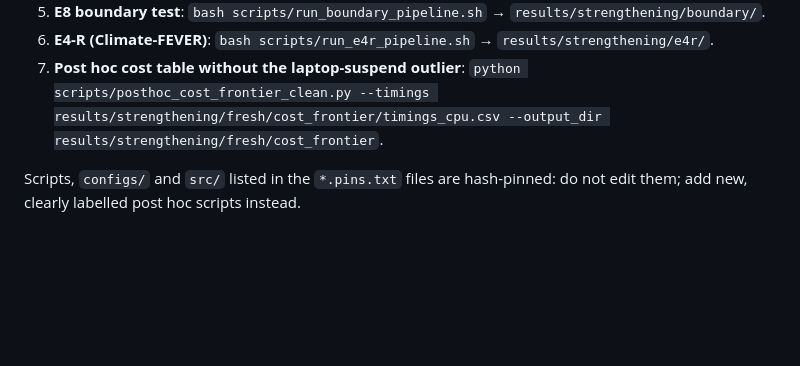
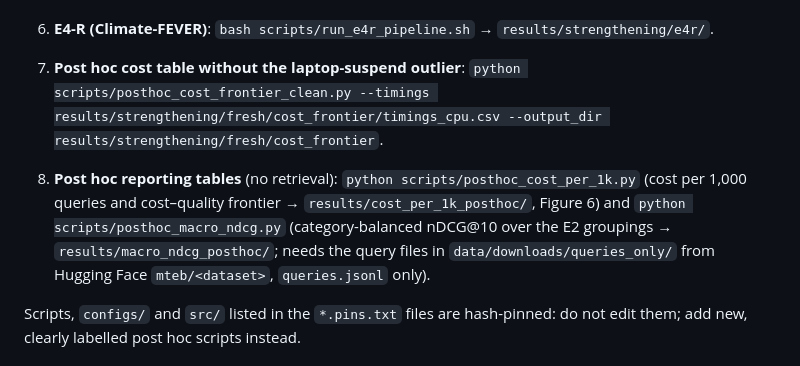
Before and after one commit to thereal-slimshady123/ire_project, a Markdown page: README.md, the part around the change. Rendered like a GitHub page; blank space fills up the shorter version.

```diff
--- a/README.md
+++ b/README.md
@@ -76,6 +76,11 @@ note that the first pre-registration calls the skip-dense test "E4" (= E3/E3′
 7. **Post hoc cost table without the laptop-suspend outlier**:
    `python scripts/posthoc_cost_frontier_clean.py --timings results/strengthening/fresh/cost_frontier/timings_cpu.csv --output_dir results/strengthening/fresh/cost_frontier`.
 
+8. **Post hoc reporting tables** (no retrieval): `python scripts/posthoc_cost_per_1k.py` (cost per 1,000 queries and
+   cost–quality frontier → `results/cost_per_1k_posthoc/`, Figure 6) and `python scripts/posthoc_macro_ndcg.py`
+   (category-balanced nDCG@10 over the E2 groupings → `results/macro_ndcg_posthoc/`; needs the query files in
+   `data/downloads/queries_only/` from Hugging Face `mteb/<dataset>`, `queries.jsonl` only).
+
 Scripts, `configs/` and `src/` listed in the `*.pins.txt` files are hash-pinned: do not edit them; add new, clearly
 labelled post hoc scripts instead.
 
```
Also changed, not shown: report/report.md (+36 -0 lines), results/cost_per_1k_posthoc/tables.md (added, +53 -0 lines), results/macro_ndcg_posthoc/tables.md (added, +24 -0 lines), report/figures/cost_quality_frontier.png (added), 6 other files.
